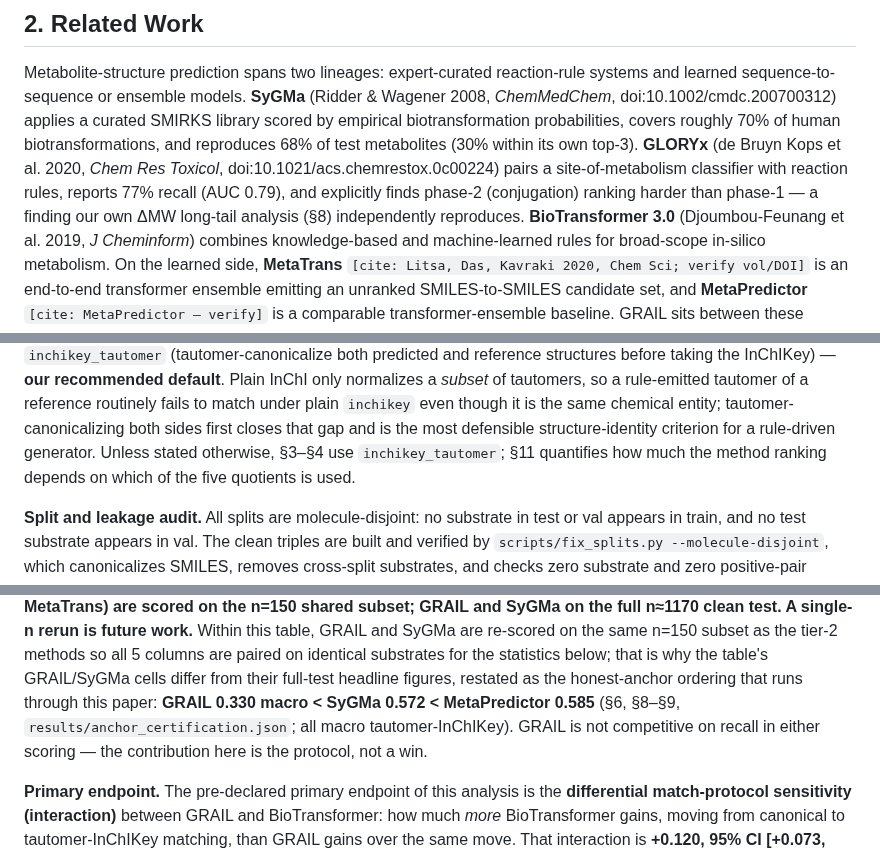
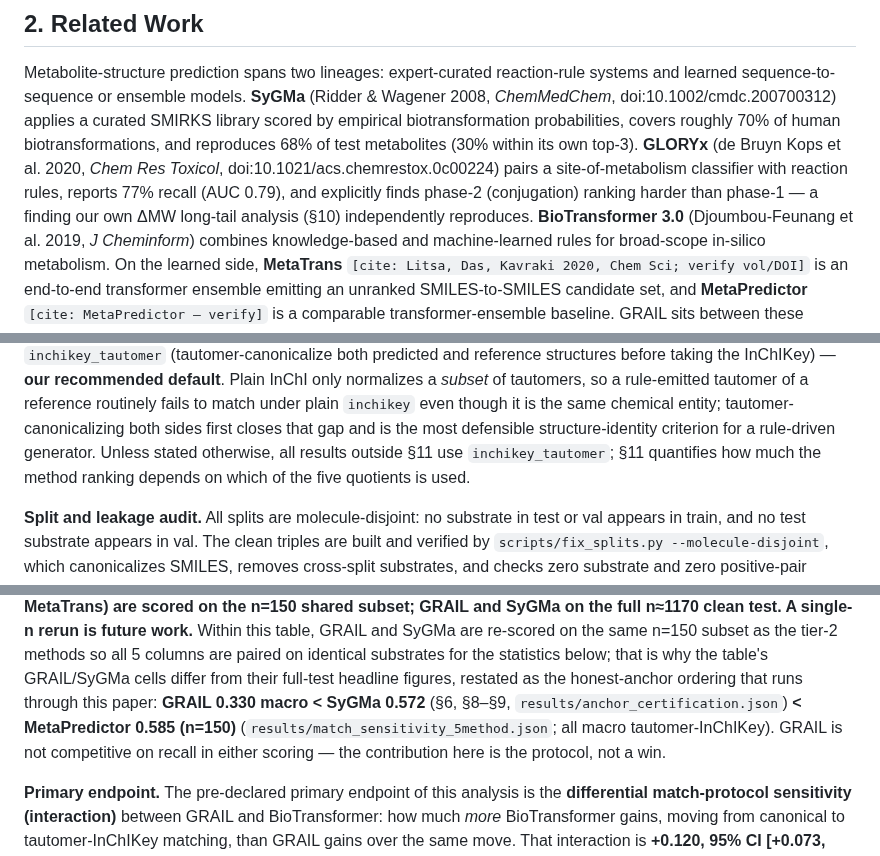
Before and after one commit to doctawho42/GRAIL, a Markdown page: docs/benchmark/manuscript.md, 3 parts joined by grey strips. Rendered like a GitHub page.

Commit message:
docs(manuscript): fix cross-references + source attributions from final review

```diff
--- a/docs/benchmark/manuscript.md
+++ b/docs/benchmark/manuscript.md
@@ -104,7 +104,7 @@ probabilities, covers roughly 70% of human biotransformations, and reproduces 68
 metabolites (30% within its own top-3). **GLORYx** (de Bruyn Kops et al. 2020, *Chem Res Toxicol*,
 doi:10.1021/acs.chemrestox.0c00224) pairs a site-of-metabolism classifier with reaction rules,
 reports 77% recall (AUC 0.79), and explicitly finds phase-2 (conjugation) ranking harder than
-phase-1 — a finding our own ΔMW long-tail analysis (§8) independently reproduces. **BioTransformer
+phase-1 — a finding our own ΔMW long-tail analysis (§10) independently reproduces. **BioTransformer
 3.0** (Djoumbou-Feunang et al. 2019, *J Cheminform*) combines knowledge-based and machine-learned
 rules for broad-scope in-silico metabolism. On the learned side, **MetaTrans**
 `[cite: Litsa, Das, Kavraki 2020, Chem Sci; verify vol/DOI]` is an end-to-end transformer ensemble
@@ -272,8 +272,8 @@ the InChIKey) — **our recommended default**. Plain InChI only normalizes a *su
 so a rule-emitted tautomer of a reference routinely fails to match under plain `inchikey` even
 though it is the same chemical entity; tautomer-canonicalizing both sides first closes that gap
 and is the most defensible structure-identity criterion for a rule-driven generator. Unless
-stated otherwise, §3–§4 use `inchikey_tautomer`; §11 quantifies how much the method ranking
-depends on which of the five quotients is used.
+stated otherwise, all results outside §11 use `inchikey_tautomer`; §11 quantifies how much the
+method ranking depends on which of the five quotients is used.
 
 **Split and leakage audit.** All splits are molecule-disjoint: no substrate in test or val
 appears in train, and no test substrate appears in val. The clean triples are built and verified
@@ -517,8 +517,8 @@ single-n rerun is future work.** Within this table, GRAIL and SyGMa are re-score
 n=150 subset as the tier-2 methods so all 5 columns are paired on identical substrates for the
 statistics below; that is why the table's GRAIL/SyGMa cells differ from their full-test headline
 figures, restated as the honest-anchor ordering that runs through this paper: **GRAIL 0.330 macro
-< SyGMa 0.572 < MetaPredictor 0.585** (§6, §8–§9, `results/anchor_certification.json`; all macro
-tautomer-InChIKey). GRAIL is not competitive on recall in either scoring — the contribution here
+< SyGMa 0.572** (§6, §8–§9, `results/anchor_certification.json`) **< MetaPredictor 0.585 (n=150)**
+(`results/match_sensitivity_5method.json`; all macro tautomer-InChIKey). GRAIL is not competitive on recall in either scoring — the contribution here
 is the protocol, not a win.
 
 **Primary endpoint.** The pre-declared primary endpoint of this analysis is the **differential
```
Also changed, not shown: other parts of docs/benchmark/manuscript.md (+2 -2 lines).
